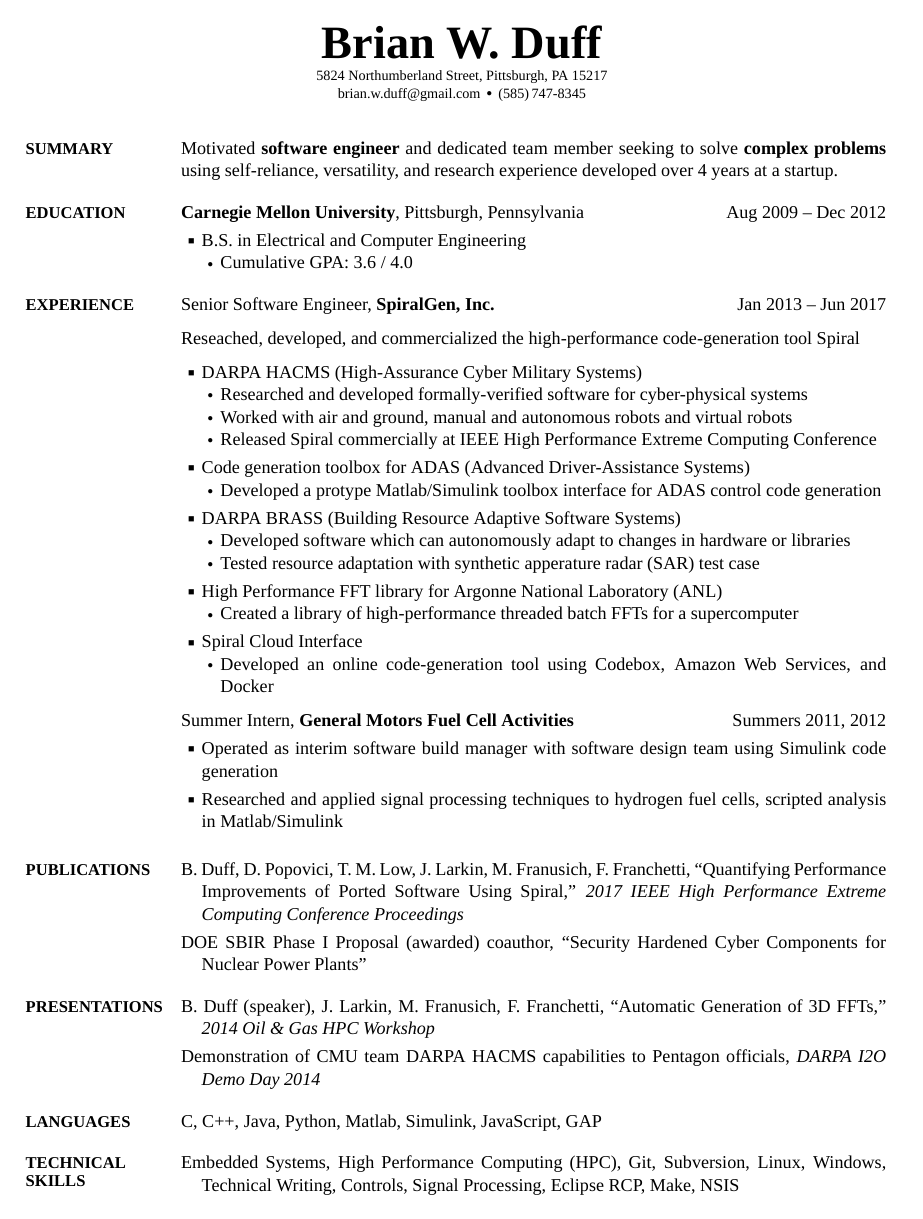
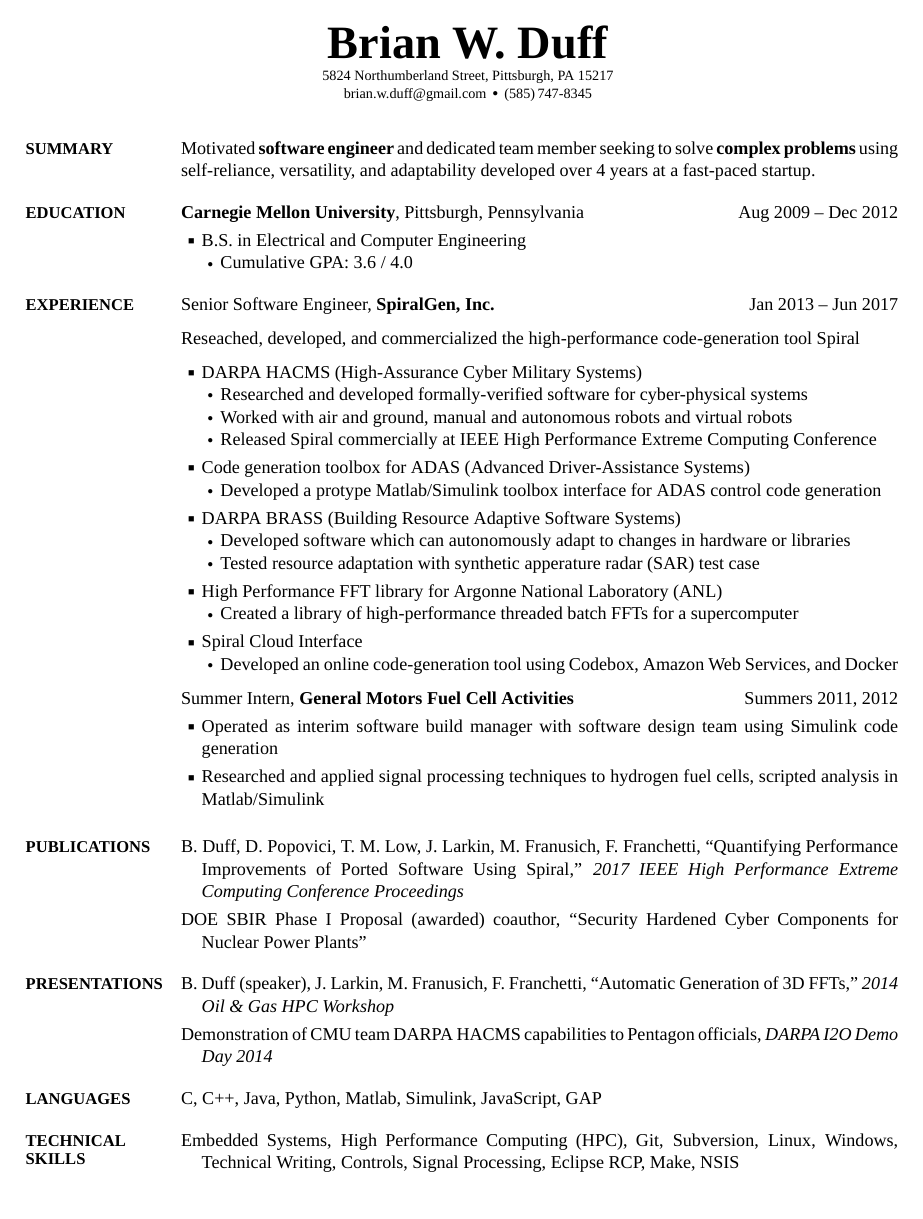
Before and after one commit to brianwduff/resume, a LaTeX CV (brian-duff-resume.tex, which reads simpleresumecv.cls): the whole page. The pictures show the PDF file brian-duff-resume.pdf that the author committed with the source.

Commit message:
Minor word and layout change

```diff
--- a/brian-duff-resume.tex
+++ b/brian-duff-resume.tex
@@ -83,7 +83,7 @@
 {PDF:Summary}
 
 \Entry
-Motivated \textbf{software engineer} and dedicated team member seeking to solve \textbf{complex problems} using self-reliance, versatility, and research experience developed over 4 years at a startup.
+Motivated \textbf{software engineer} and dedicated team member seeking to solve \textbf{complex problems} using self-reliance, versatility, and adaptability developed over 4 years at a fast-paced startup.
 
 
 %%%%%%%%%%%%%%%
--- a/simpleresumecv.cls
+++ b/simpleresumecv.cls
@@ -73,7 +73,7 @@
 % Geometry package for page margins.
 \RequirePackage[
 left=0.70in,
-right=0.70in,
+right=0.60in,
 top=0.60in,
 bottom=0.0in,
 nohead,
```
Also changed, not shown: brian-duff-resume.pdf.
